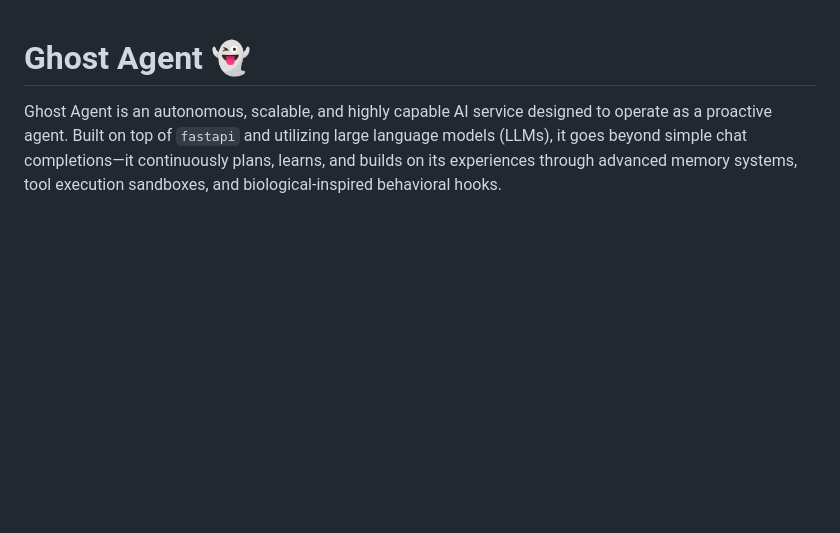
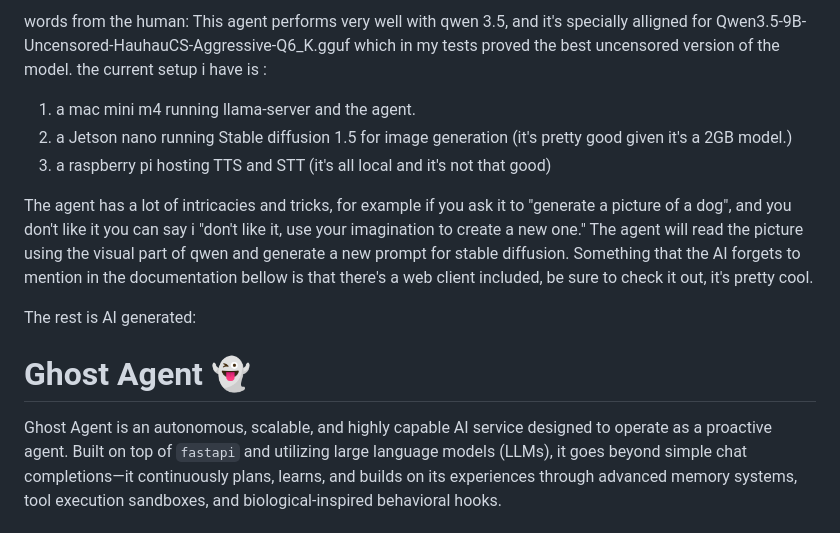
Before and after one commit to vventirozos/AgentGhost, a Markdown page: README.md, the part around the change. GitHub-like rendering; blank space fills up the shorter version.

Commit message:
new readme

```diff
--- a/README.md
+++ b/README.md
@@ -1,3 +1,15 @@
+words from the human:
+This agent performs very well with qwen 3.5, and it's specially alligned for Qwen3.5-9B-Uncensored-HauhauCS-Aggressive-Q6_K.gguf which in my tests proved the best uncensored version of the model. the current setup i have is :
+1. a mac mini m4 running llama-server and the agent.
+2. a Jetson nano running Stable diffusion 1.5 for image generation (it's pretty good given it's a 2GB model.)
+3. a raspberry pi hosting TTS and STT (it's all local and it's not that good)
+
+The agent has a lot of intricacies and tricks, for example if you ask it to "generate a picture of a dog", and you don't like it you can say i "don't like it, use your imagination to create a new one." The agent will read the picture using the visual part of qwen and generate a new prompt for stable diffusion.
+Something that the AI forgets to mention in the documentation bellow is that there's a web client included, be sure to check it out, it's pretty cool.
+
+The rest is AI generated:
+
+
 # Ghost Agent 👻
 
 Ghost Agent is an autonomous, scalable, and highly capable AI service designed to operate as a proactive agent. Built on top of `fastapi` and utilizing large language models (LLMs), it goes beyond simple chat completions—it continuously plans, learns, and builds on its experiences through advanced memory systems, tool execution sandboxes, and biological-inspired behavioral hooks.
```
